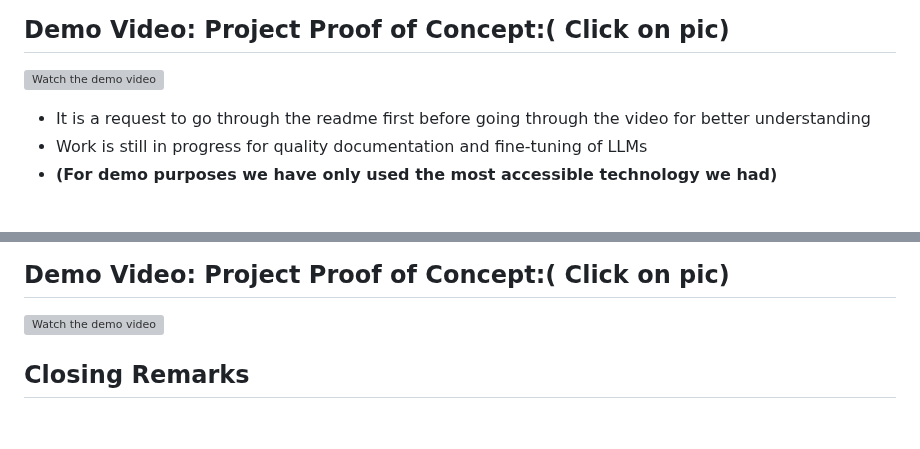
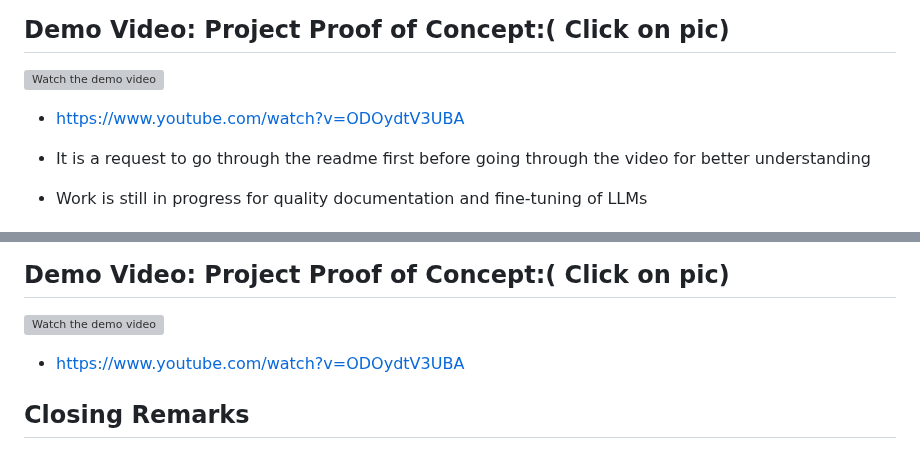
Before and after one commit to Suraj-Chavan1/Project-Atlas, a Markdown page: README.md, 2 parts joined by grey strips. GitHub-like rendering; blank space fills up the shorter version; grey boxes are pictures that could not be loaded.

```diff
--- a/README.md
+++ b/README.md
@@ -6,6 +6,8 @@
 ##  Demo Video:   Project Proof of Concept:( Click on pic)
 
 [![Watch the demo video](https://img.youtube.com/vi/ODOydtV3UBA/hqdefault.jpg)](https://www.youtube.com/watch?v=ODOydtV3UBA)
+
+- https://www.youtube.com/watch?v=ODOydtV3UBA
 
 - It is a request to go through the readme first before going through the video for better understanding
 - Work is still in progress for quality documentation and fine-tuning of LLMs
@@ -238,6 +240,8 @@ Security and data protection are paramount for Project ATLAS, especially when ha
 ##  Demo Video: Project Proof of Concept:( Click on pic)
 
 [![Watch the demo video](https://img.youtube.com/vi/ODOydtV3UBA/hqdefault.jpg)](https://www.youtube.com/watch?v=ODOydtV3UBA)
+- https://www.youtube.com/watch?v=ODOydtV3UBA
+
 
 
 ## Closing Remarks
```
